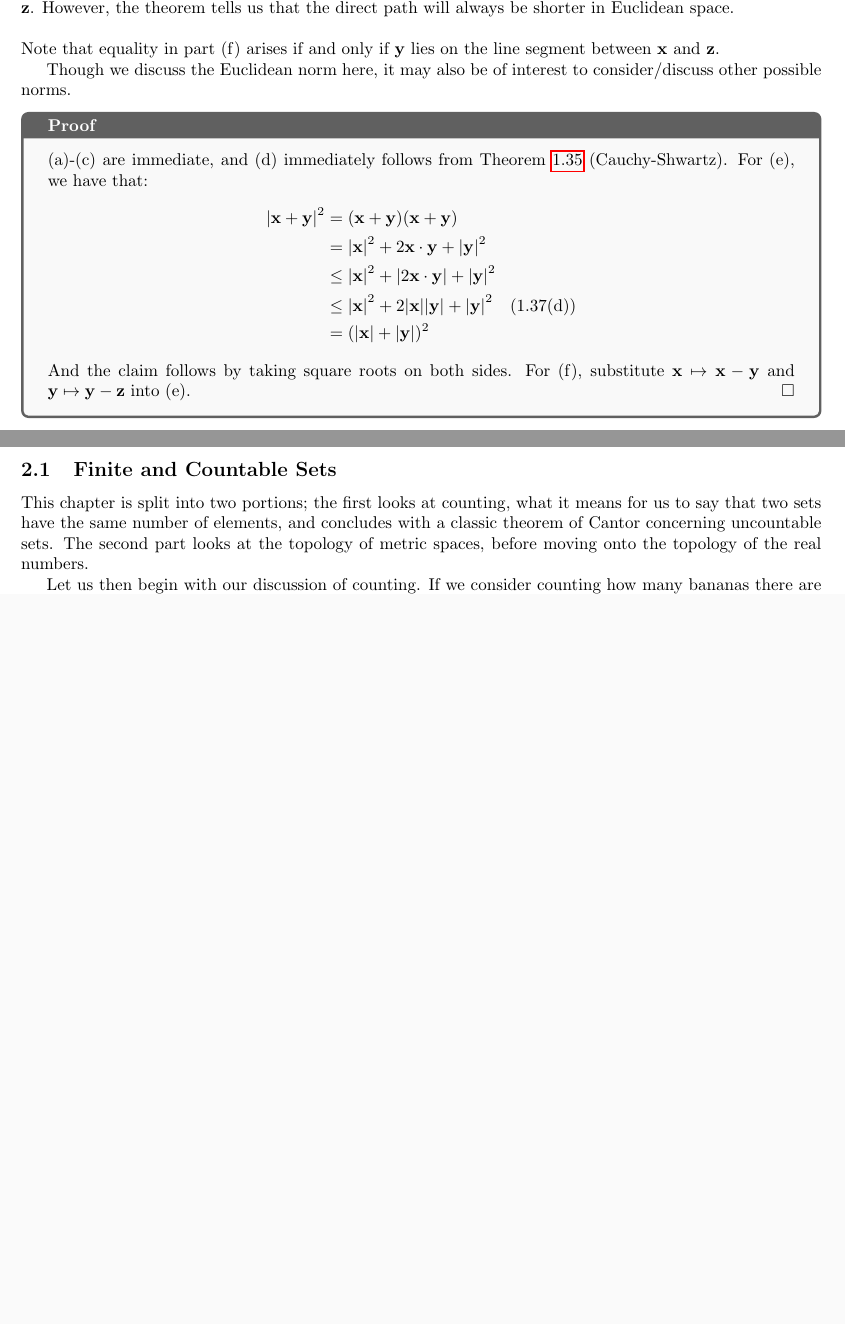
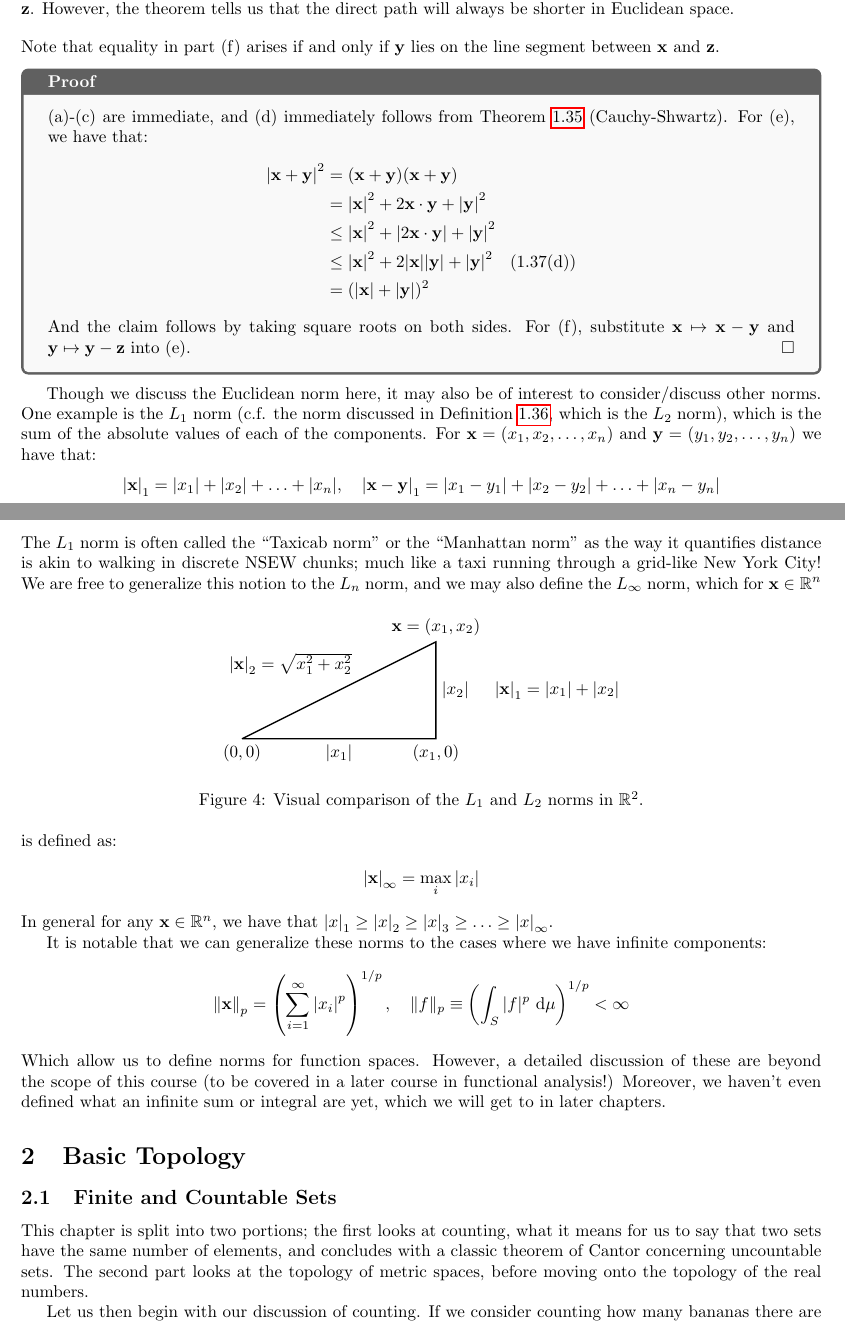
Before and after one commit to RioWeil/MATH320-321-notes, a LaTeX document (notes.tex, which reads Chapters/ch1.tex): two parts of pages 22 and 23 of 26, joined at a grey line, cut so that both start at the same text, the shorter picture padded with empty space. Compiled offline with pdfLaTeX.

Commit message:
Add norm discussion to 1.10

```diff
--- a/Chapters/ch1.tex
+++ b/Chapters/ch1.tex
@@ -697,7 +697,6 @@ Note that there is a more general notion of a ``wedge product'' between vectors
 
 \noindent Note that equality in part (f) arises if and only if $\v{y}$ lies on the line segment between $\v{x}$ and $\v{z}$.
 
-Though we discuss the Euclidean norm here, it may also be of interest to consider/discuss other possible norms.
 \begin{nproof}
     (a)-(c) are immediate, and (d) immediately follows from Theorem \ref{thm:1.35} (Cauchy-Shwartz). For (e), we have that:
     \begin{align*}
@@ -709,3 +708,33 @@ Though we discuss the Euclidean norm here, it may also be of interest to conside
     \end{align*}
     And the claim follows by taking square roots on both sides. For (f), substitute $\v{x} \mapsto \v{x} - \v{y}$ and $\v{y} \mapsto \v{y} - \v{z}$ into (e). \qed
 \end{nproof}
+
+Though we discuss the Euclidean norm here, it may also be of interest to consider/discuss other norms. One example is the $L_1$ norm (c.f. the norm discussed in Definition \ref{def:1.36}, which is the $L_2$ norm), which is the sum of the absolute values of each of the components. For $\v{x} = (x_1, x_2, \ldots, x_n)$ and $\v{y} = (y_1, y_2, \ldots, y_n)$ we have that:
+\begin{align*}
+    \abs{\v{x}}_1 = \abs{x_1} + \abs{x_2} + \ldots + \abs{x_n}, \quad \abs{\v{x} - \v{y}}_{1} = \abs{x_1 - y_1} + \abs{x_2 - y_2} + \ldots + \abs{x_n - y_n}
+\end{align*}
+The $L_1$ norm is often called the ``Taxicab norm'' or the ``Manhattan norm'' as the way it quantifies distance is akin to walking in discrete NSEW chunks; much like a taxi running through a grid-like New York City!
+\begin{figure}[htbp]
+    \centering
+    \begin{tikzpicture}
+    \draw[black, thick] (-3, 0) node[anchor=north] {$(0, 0)$} -- (1, 0) node[anchor=north] {$(x_1, 0)$}  -- (1, 2) node[anchor=south] {$\v{x} = (x_1, x_2)$} -- (-3, 0);
+    \draw[] (-1, 0) node[anchor=north] {$\abs{x_1}$};
+    \draw[] (1, 1) node[anchor=west] {$\abs{x_2}$};
+    \draw[] (-2, 1.2) node[anchor=south]  {$\abs{\v{x}}_2 = \sqrt{x_1^2 + x_2^2}$};
+    \draw[] (3.5, 1) node {$\abs{\v{x}}_{1} = \abs{x_1} + \abs{x_2}$};
+    \end{tikzpicture}
+    \caption{Visual comparison of the $L_1$ and $L_2$ norms in $\RR^2$.}
+    \label{fig4}
+\end{figure}
+\noindent We are free to generalize this notion to the $L_n$ norm, and we may also define the $L_{\infty}$ norm, which for $\v{x} \in \RR^n$ is defined as:
+\begin{align*}
+    \abs{\v{x}}_\infty = \max_i \abs{x_i}
+\end{align*}
+In general for any $\v{x} \in \RR^n$, we have that $\abs{x}_1 \geq \abs{x}_2 \geq \abs{x}_3 \geq \ldots \geq \abs{x}_\infty$.
+
+It is notable that we can generalize these norms to the cases where we have infinite components:
+\begin{align*}
+    \norm{\v{x}}_p = \left(\sum_{i = 1}^\infty \abs{x_i}^p\right)^{1/p}, \quad
+    \|f\|_{p} \equiv\left(\int_{S}|f|^{p} \mathrm{~d} \mu\right)^{1 / p}<\infty
+\end{align*}
+Which allow us to define norms for function spaces. However, a detailed discussion of these are beyond the scope of this course (to be covered in a later course in functional analysis!) Moreover, we haven't even defined what an infinite sum or integral are yet, which we will get to in later chapters.
```
Also changed, not shown: notes.pdf, Chapters/ch1.tex (2 more changed lines).
